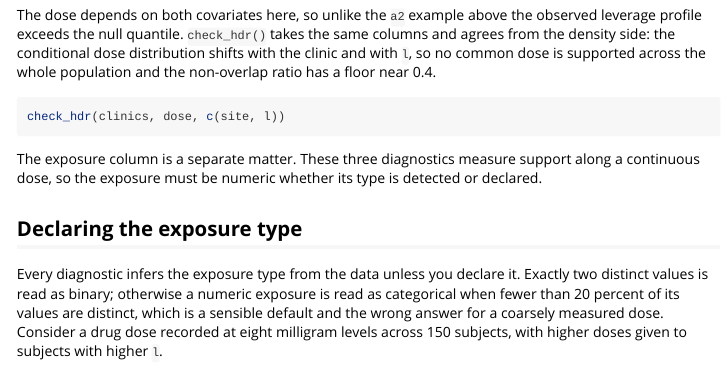
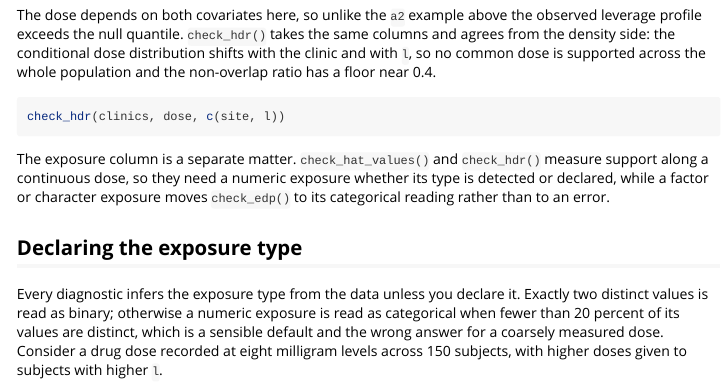
Before and after one commit to r-causal/positively, an R Markdown document (vignettes/continuous-exposures.Rmd): the page in a window 1100 px wide, from 3910 px down. Rendered offline with R 4.5, knitr and Pandoc, with nearby package versions; the code chunks are not run, so their results and figures are left out.

Commit message:
tighten the covariate gate tests and scope the exposure-type note in the continuous vignette

````diff
--- a/vignettes/continuous-exposures.Rmd
+++ b/vignettes/continuous-exposures.Rmd
@@ -274,9 +274,10 @@ whole population and the non-overlap ratio has a floor near 0.4.
 check_hdr(clinics, dose, c(site, l))
 ```
 
-The exposure column is a separate matter. These three diagnostics measure
-support along a continuous dose, so the exposure must be numeric whether its type
-is detected or declared.
+The exposure column is a separate matter. `check_hat_values()` and `check_hdr()`
+measure support along a continuous dose, so they need a numeric exposure whether
+its type is detected or declared, while a factor or character exposure moves
+`check_edp()` to its categorical reading rather than to an error.
 
 ## Declaring the exposure type
 
````
Also changed, not shown: 4 other files.
